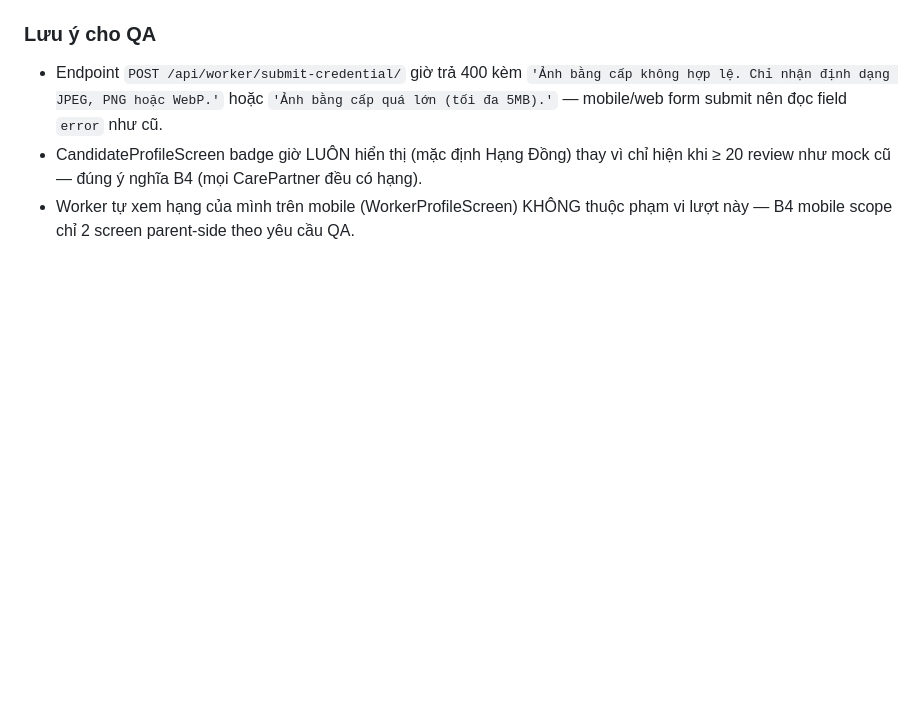
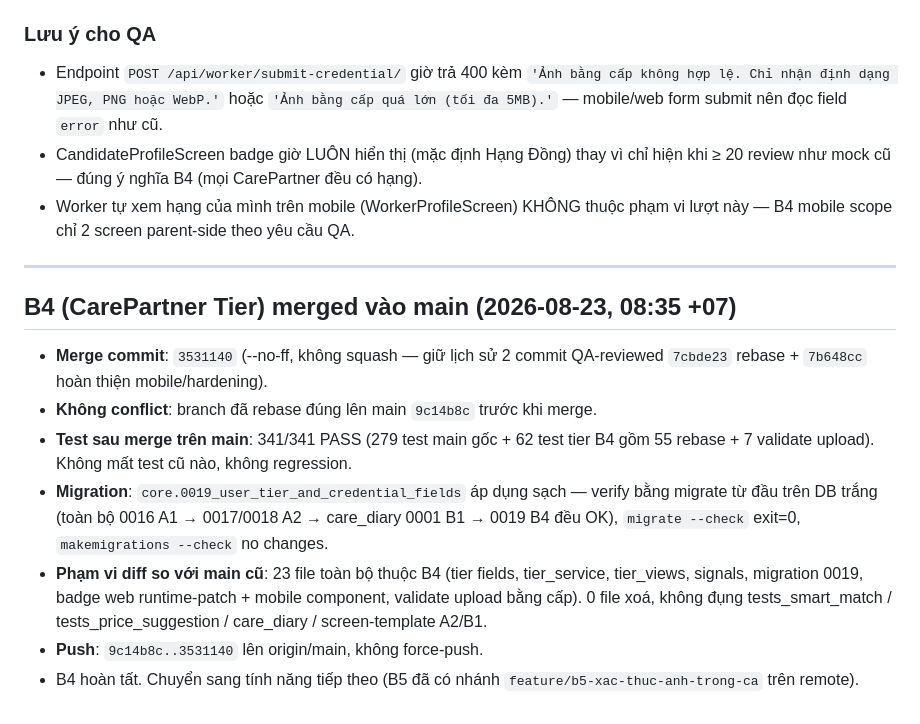
Before and after one commit to huyhandsome6996/educarelink-backend-4-12-2026, a Markdown page: WORKLOG.md, the part around the change. GitHub-like rendering; blank space fills up the shorter version.

Commit message:
docs: ghi nhận merge B4 vào main vào WORKLOG — 3531140, 341/341 pass, migration 0019 sạch

```diff
--- a/WORKLOG.md
+++ b/WORKLOG.md
@@ -873,3 +873,23 @@ template và xoá patch script.
   hiện khi ≥ 20 review như mock cũ — đúng ý nghĩa B4 (mọi CarePartner đều có hạng).
 - Worker tự xem hạng của mình trên mobile (WorkerProfileScreen) KHÔNG thuộc phạm vi
   lượt này — B4 mobile scope chỉ 2 screen parent-side theo yêu cầu QA.
+
+---
+
+## B4 (CarePartner Tier) merged vào main (2026-08-23, 08:35 +07)
+
+- **Merge commit**: `3531140` (--no-ff, không squash — giữ lịch sử 2 commit QA-reviewed
+  `7cbde23` rebase + `7b648cc` hoàn thiện mobile/hardening).
+- **Không conflict**: branch đã rebase đúng lên main `9c14b8c` trước khi merge.
+- **Test sau merge trên main**: 341/341 PASS (279 test main gốc + 62 test tier B4
+  gồm 55 rebase + 7 validate upload). Không mất test cũ nào, không regression.
+- **Migration**: `core.0019_user_tier_and_credential_fields` áp dụng sạch — verify bằng
+  migrate từ đầu trên DB trắng (toàn bộ 0016 A1 → 0017/0018 A2 → care_diary 0001 B1 →
+  0019 B4 đều OK), `migrate --check` exit=0, `makemigrations --check` no changes.
+- **Phạm vi diff so với main cũ**: 23 file toàn bộ thuộc B4 (tier fields, tier_service,
+  tier_views, signals, migration 0019, badge web runtime-patch + mobile component,
+  validate upload bằng cấp). 0 file xoá, không đụng tests_smart_match /
+  tests_price_suggestion / care_diary / screen-template A2/B1.
+- **Push**: `9c14b8c..3531140` lên origin/main, không force-push.
+- B4 hoàn tất. Chuyển sang tính năng tiếp theo (B5 đã có nhánh
+  `feature/b5-xac-thuc-anh-trong-ca` trên remote).
```
